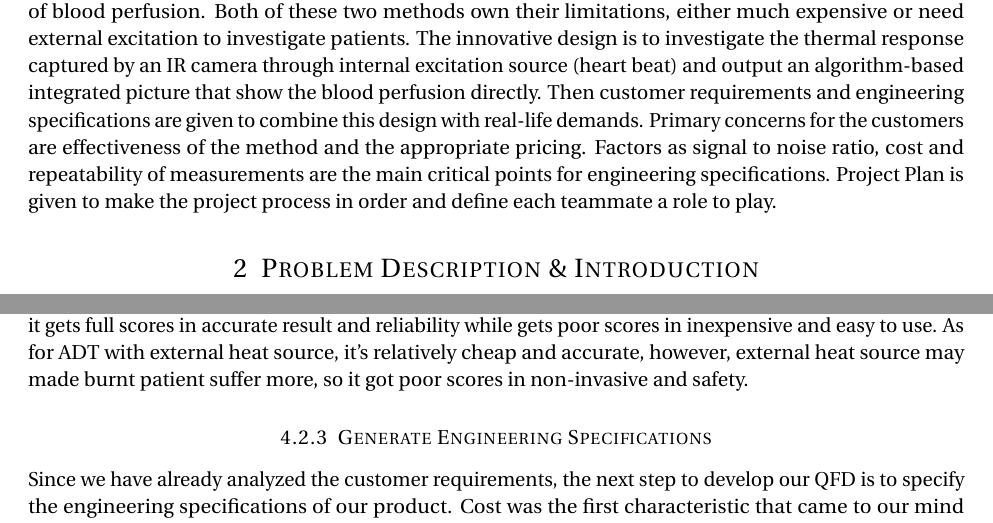
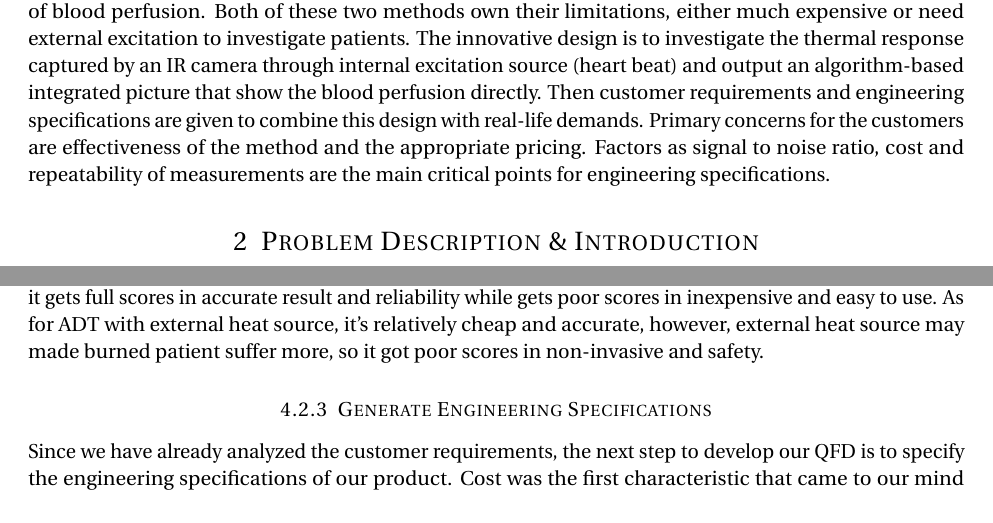
Before and after one commit to hackgoofer/ME-ECE450, a LaTeX document (DR1.tex): two parts of pages 3 and 7 of 18, joined at a grey line, cut so that both start at the same text. Compiled offline with pdfLaTeX.

Commit message:
Fixed some format issues

```diff
--- a/DR1.tex
+++ b/DR1.tex
@@ -89,8 +89,7 @@ investigate the thermal response captured by an IR camera through internal excit
 algorithm-based integrated picture that show the blood perfusion directly. Then customer requirements and engineering
 specifications are given to combine this design with real-life demands. Primary concerns for the customers are effectiveness
 of the method and the appropriate pricing. Factors as signal to noise ratio, cost and repeatability of measurements are the
-main critical points for engineering specifications. Project Plan is given to make the project process in order and define
-each teammate a role to play.
+main critical points for engineering specifications.
 
 \section{Problem Description \& Introduction}
 
@@ -212,9 +211,9 @@ According to this chart, accurate result is our first concern, so we should focu
 
 \subsubsection{Benchmark the competitions against Customer Requirements}
-In our project, we take Laser Doppler Imaging and ADT with external heat source as our benchmarks. Laser Doppler Imaging is highly accurate and reliable but really expensive and need expert to operate, so it gets full scores in accurate result and reliability while gets poor scores in inexpensive and easy to use. As for ADT with external heat source, it’s relatively cheap and accurate, however, external heat source may made burnt patient suffer more, so it got poor scores in non-invasive and safety.
+In our project, we take Laser Doppler Imaging and ADT with external heat source as our benchmarks. Laser Doppler Imaging is highly accurate and reliable but really expensive and need expert to operate, so it gets full scores in accurate result and reliability while gets poor scores in inexpensive and easy to use. As for ADT with external heat source, it's relatively cheap and accurate, however, external heat source may made burned patient suffer more, so it got poor scores in non-invasive and safety.
 
 \subsubsection{Generate Engineering Specifications}
-Since we have already analyzed the customer requirements, the next step to develop our QFD is to specify the engineering specifications of our product. Cost was the first characteristic that came to our mind since we didn’t have throughout design plan of our product at beginning.  Then we started to find other corresponding engineering specifications. Since the weight of accurate result ranks first in customer requirements, we come up with EKG sensitivity, correctness of measurement, time till failure (Reliability), signal to noise ratio and sample frequency of EKG as relevant characteristics. After that, according to our design procedure, we come up with other engineering specifications, including the algorithmic time complexity, the algorithmic space complexity, Number of images produced, Interface Complexity and sample frequency of EKG.
+Since we have already analyzed the customer requirements, the next step to develop our QFD is to specify the engineering specifications of our product. Cost was the first characteristic that came to our mind since we didn't have throughout design plan of our product at beginning.  Then we started to find other corresponding engineering specifications. Since the weight of accurate result ranks first in customer requirements, we come up with EKG sensitivity, correctness of measurement, time till failure (Reliability), signal to noise ratio and sample frequency of EKG as relevant characteristics. After that, according to our design procedure, we come up with other engineering specifications, including the algorithmic time complexity, the algorithmic space complexity, Number of images produced, Interface Complexity and sample frequency of EKG.
 
 \subsubsection{Cross Correlate Engineering Specifications}
 We want to cross correlate engineering specification because changing one engineering specification can affect others. Take cost as example, if we want to improve the sensitivity of EKG or the correctness of measurement, the cost of our product will increase correspondingly. The increase of cost is negative to us, so we assigned negative to the cross correlate between cost and sensitivity of EKG and correctness of measurement. And specifications like correctness of measurement and signal to noise ratio has positive relationship to each other, so we assigned strong positive between them. Then we fill the rest of correlate as well.
```
Also changed, not shown: DR1.tex (12 more changed lines).
